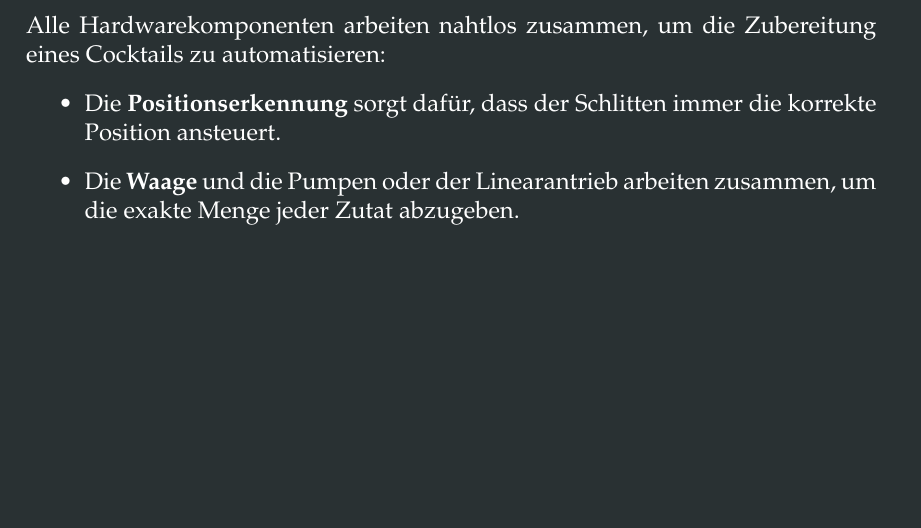
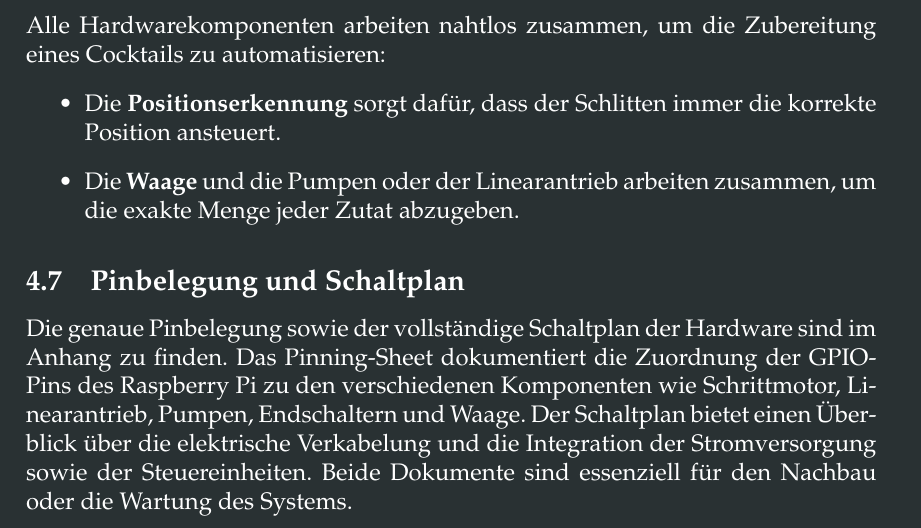
Before and after one commit to mingo-git/Smartender, a LaTeX paper (Docs/main.tex, which reads Docs/sections/04_umsetzung_hardware.tex): part of page 13 of 33 before the commit and part of page 13 of 34 after it, cut so that both start at the same text, the shorter picture padded with empty space. Compiled offline with pdfLaTeX.

Commit message:
hardware mit pinning und schaltplan

```diff
--- a/Docs/sections/04_umsetzung_hardware.tex
+++ b/Docs/sections/04_umsetzung_hardware.tex
@@ -31,5 +31,7 @@ Alle Hardwarekomponenten arbeiten nahtlos zusammen, um die Zubereitung eines Coc
     \item Die \textbf{Waage} und die Pumpen oder der Linearantrieb arbeiten zusammen, um die exakte Menge jeder Zutat abzugeben.
 \end{itemize}
 
+\subsection{Pinbelegung und Schaltplan} Die genaue Pinbelegung sowie der vollständige Schaltplan der Hardware sind im Anhang zu finden. Das Pinning-Sheet dokumentiert die Zuordnung der GPIO-Pins des Raspberry Pi zu den verschiedenen Komponenten wie Schrittmotor, Linearantrieb, Pumpen, Endschaltern und Waage. Der Schaltplan bietet einen Überblick über die elektrische Verkabelung und die Integration der Stromversorgung sowie der Steuereinheiten. Beide Dokumente sind essenziell für den Nachbau oder die Wartung des Systems.
+
 \subsection{Integration und Herausforderungen}
 Die Integration der verschiedenen Hardwarekomponenten erforderte eine sorgfältige Planung, insbesondere bei der Belegung der GPIO-Pins und der Kalibrierung der Sensoren. Eine besondere Herausforderung stellte die Stabilität der Stromversorgung dar, insbesondere bei Spitzenlasten durch den Schrittmotor oder die Pumpen. Durch die Verwendung eines ausreichend dimensionierten Netzteils und der Optimierung des Codes konnte dieses Problem erfolgreich gelöst werden.
```
